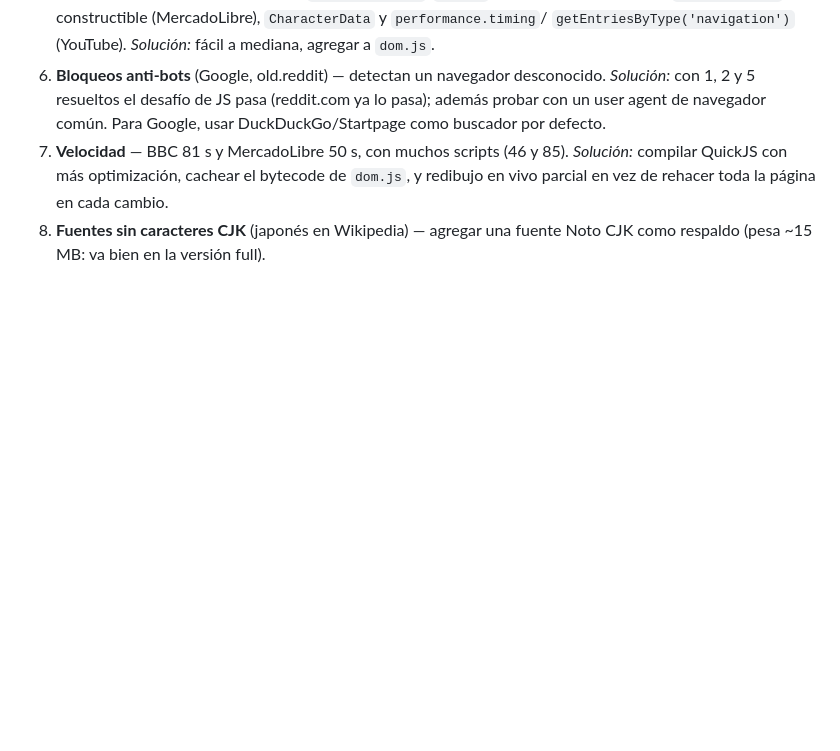
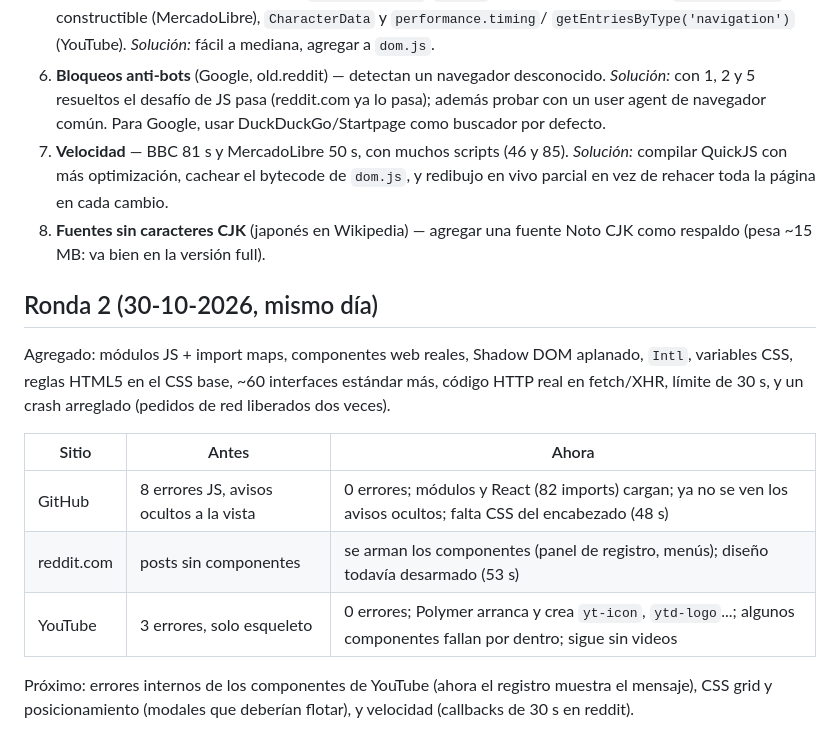
Before and after one commit to juanklimonplay/EonSurf, a Markdown page: docs/PRUEBAS-SITIOS.md, the part around the change. GitHub-like rendering; blank space fills up the shorter version.

Commit message:
docs: second round of the real-site test
Co-Authored-By: Claude Opus 5.5 <noreply@anthropic.com>

```diff
--- a/docs/PRUEBAS-SITIOS.md
+++ b/docs/PRUEBAS-SITIOS.md
@@ -46,3 +46,18 @@ ven mal o incompletos; los más pesados no funcionan.
    rehacer toda la página en cada cambio.
 8. **Fuentes sin caracteres CJK** (japonés en Wikipedia) — agregar una fuente Noto CJK como respaldo
    (pesa ~15 MB: va bien en la versión full).
+
+## Ronda 2 (30-10-2026, mismo día)
+
+Agregado: módulos JS + import maps, componentes web reales, Shadow DOM aplanado, `Intl`, variables
+CSS, reglas HTML5 en el CSS base, ~60 interfaces estándar más, código HTTP real en fetch/XHR, límite
+de 30 s, y un crash arreglado (pedidos de red liberados dos veces).
+
+| Sitio | Antes | Ahora |
+|---|---|---|
+| GitHub | 8 errores JS, avisos ocultos a la vista | 0 errores; módulos y React (82 imports) cargan; ya no se ven los avisos ocultos; falta CSS del encabezado (48 s) |
+| reddit.com | posts sin componentes | se arman los componentes (panel de registro, menús); diseño todavía desarmado (53 s) |
+| YouTube | 3 errores, solo esqueleto | 0 errores; Polymer arranca y crea `yt-icon`, `ytd-logo`...; algunos componentes fallan por dentro; sigue sin videos |
+
+Próximo: errores internos de los componentes de YouTube (ahora el registro muestra el mensaje),
+CSS grid y posicionamiento (modales que deberían flotar), y velocidad (callbacks de 30 s en reddit).
```
